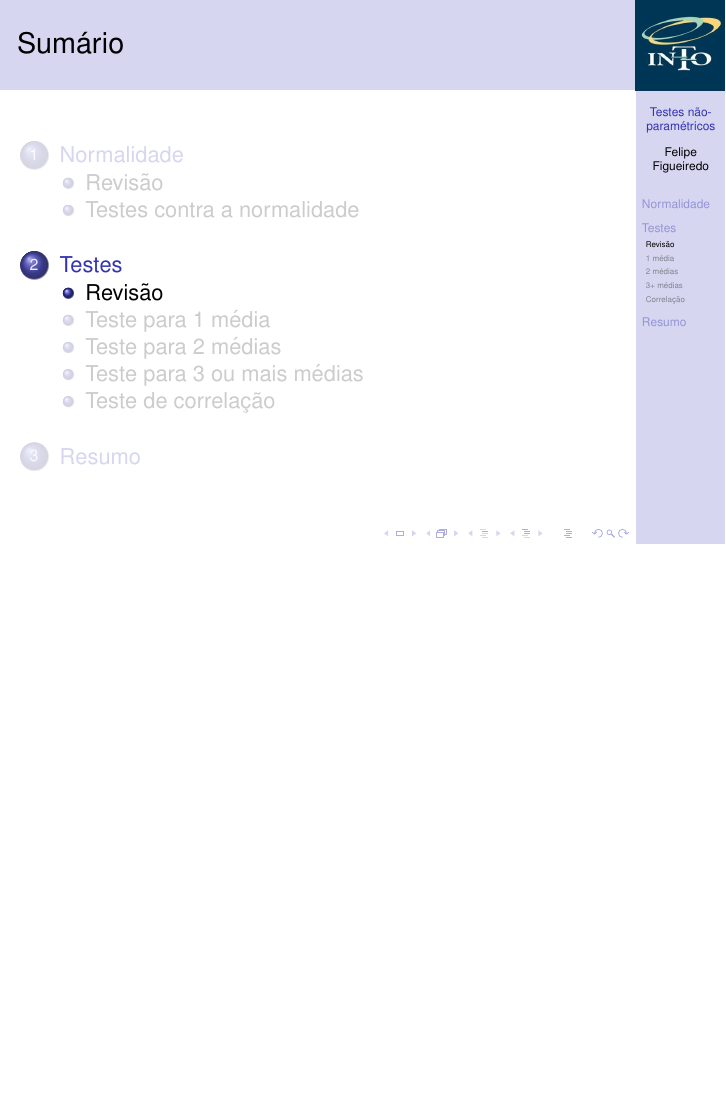
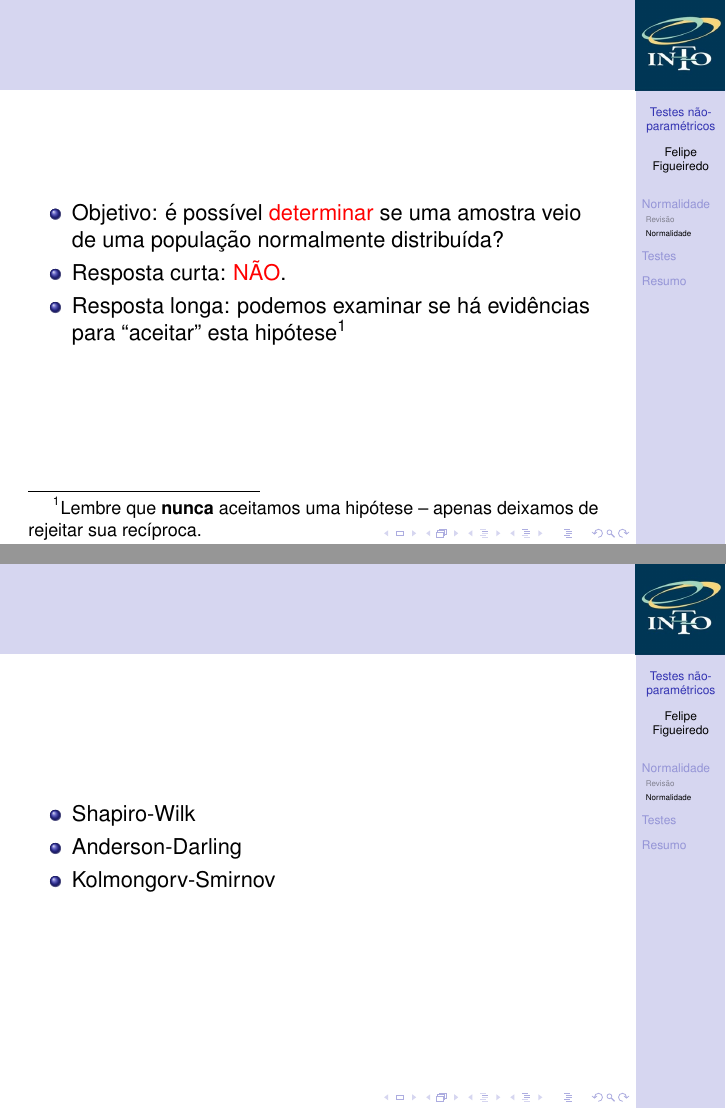
Before and after one commit to philsf/Bioestatistica, LaTeX slides (Aulas/BE-Nao_Param.tex): page 5 of 10 before the commit and pages 8 and 11 of 17 after it, the two joined at a grey line, the shorter picture padded with empty space. Compiled offline with pdfLaTeX.

Commit message:
rascunho testes de normalidade

```diff
--- a/Aulas/BE-Nao_Param.tex
+++ b/Aulas/BE-Nao_Param.tex
@@ -157,6 +157,22 @@
 
 \subsection[Normalidade]{Testes contra a normalidade}
 
+\begin{frame}
+  \begin{itemize}
+  \item Objetivo: é possível \alert{determinar} se uma amostra veio de uma população normalmente distribuída?
+  \item Resposta curta: \alert<3->{NÃO}.
+  \item<4> Resposta longa: podemos examinar se há evidências para ``aceitar'' esta hipótese\footnote{Lembre que {\bf nunca} aceitamos uma hipótese -- apenas deixamos de rejeitar sua recíproca.}
+  \end{itemize}
+\end{frame}
+
+\begin{frame}
+  \begin{itemize}
+  \item Shapiro-Wilk
+  \item Anderson-Darling
+  \item Kolmongorv-Smirnov
+  \end{itemize}
+\end{frame}
+
 \section{Testes}
 
 \subsection{Revisão}
```
